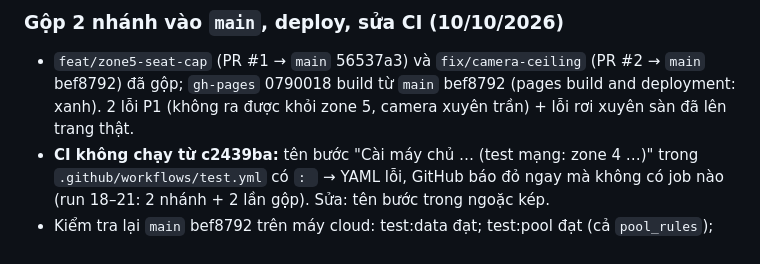
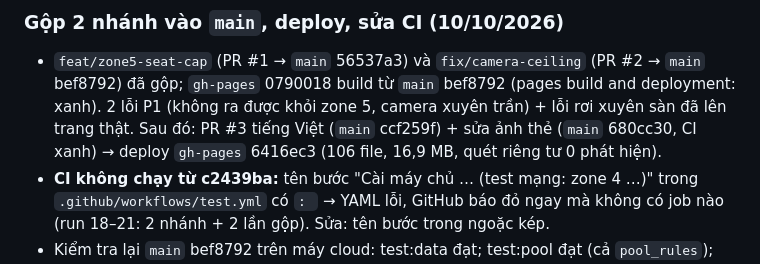
Before and after one commit to thanhdo257205/fville-onboard, a Markdown page: docs/PROGRESS.md, the part around the change. GitHub-like rendering.

```diff
--- a/docs/PROGRESS.md
+++ b/docs/PROGRESS.md
@@ -808,7 +808,8 @@ Quy ước: cuối mỗi lần làm việc cập nhật file này, commit và pu
 ### Gộp 2 nhánh vào `main`, deploy, sửa CI (10/10/2026)
 - `feat/zone5-seat-cap` (PR #1 → `main` 56537a3) và `fix/camera-ceiling` (PR #2 → `main` bef8792) đã gộp; `gh-pages` 0790018
   build từ `main` bef8792 (pages build and deployment: xanh). 2 lỗi P1 (không ra được khỏi zone 5, camera xuyên trần) + lỗi
-  rơi xuyên sàn đã lên trang thật.
+  rơi xuyên sàn đã lên trang thật. Sau đó: PR #3 tiếng Việt (`main` ccf259f) + sửa ảnh thẻ (`main` 680cc30, CI xanh) →
+  deploy `gh-pages` 6416ec3 (106 file, 16,9 MB, quét riêng tư 0 phát hiện).
 - **CI không chạy từ c2439ba:** tên bước "Cài máy chủ … (test mạng: zone 4 …)" trong `.github/workflows/test.yml` có `: `
   → YAML lỗi, GitHub báo đỏ ngay mà không có job nào (run 18–21: 2 nhánh + 2 lần gộp). Sửa: tên bước trong ngoặc kép.
 - Kiểm tra lại `main` bef8792 trên máy cloud: test:data đạt; test:pool đạt (cả `pool_rules`); build + smoke
```
Also changed, not shown: docs/CHECKLIST.md (+5 -4 lines).
